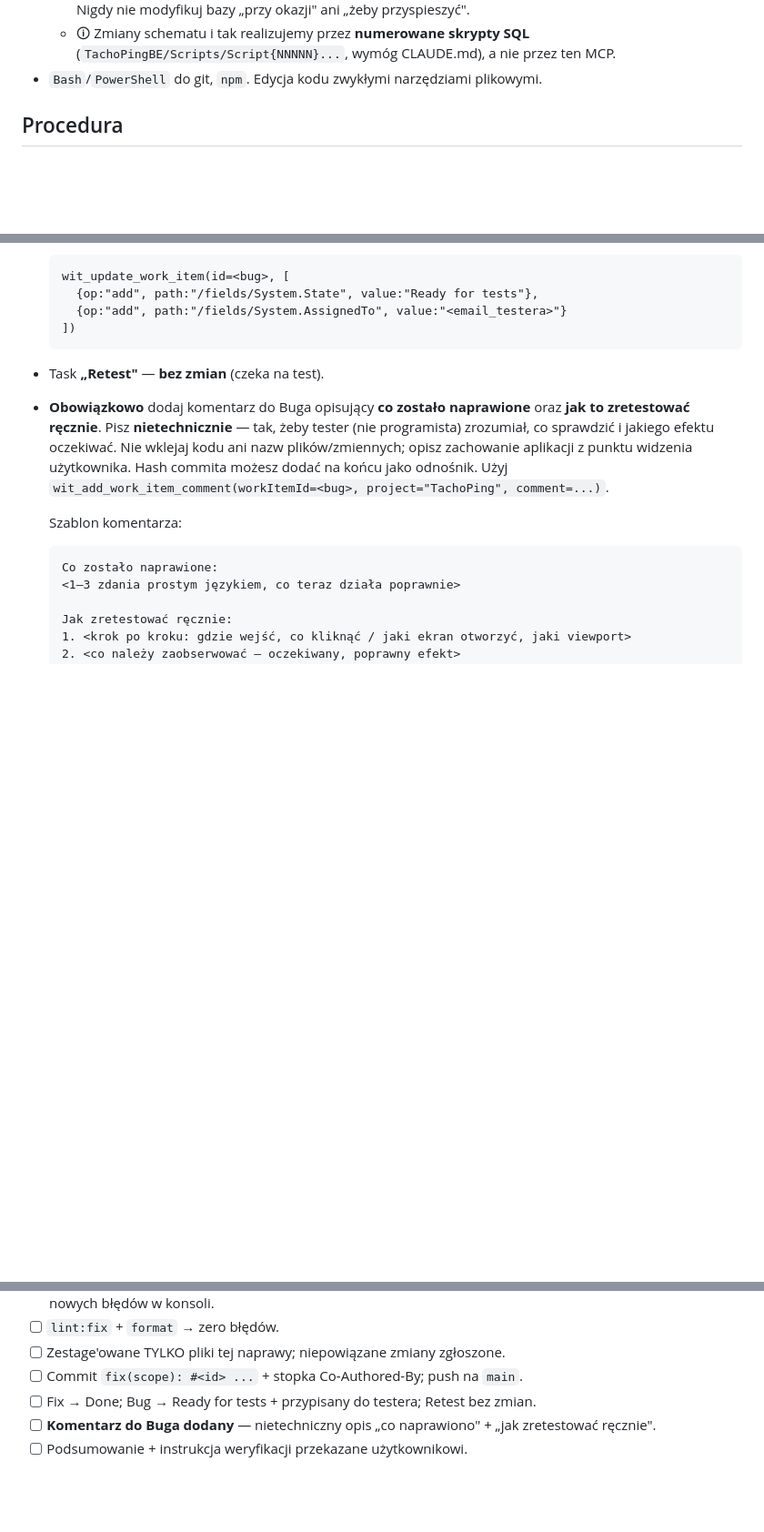
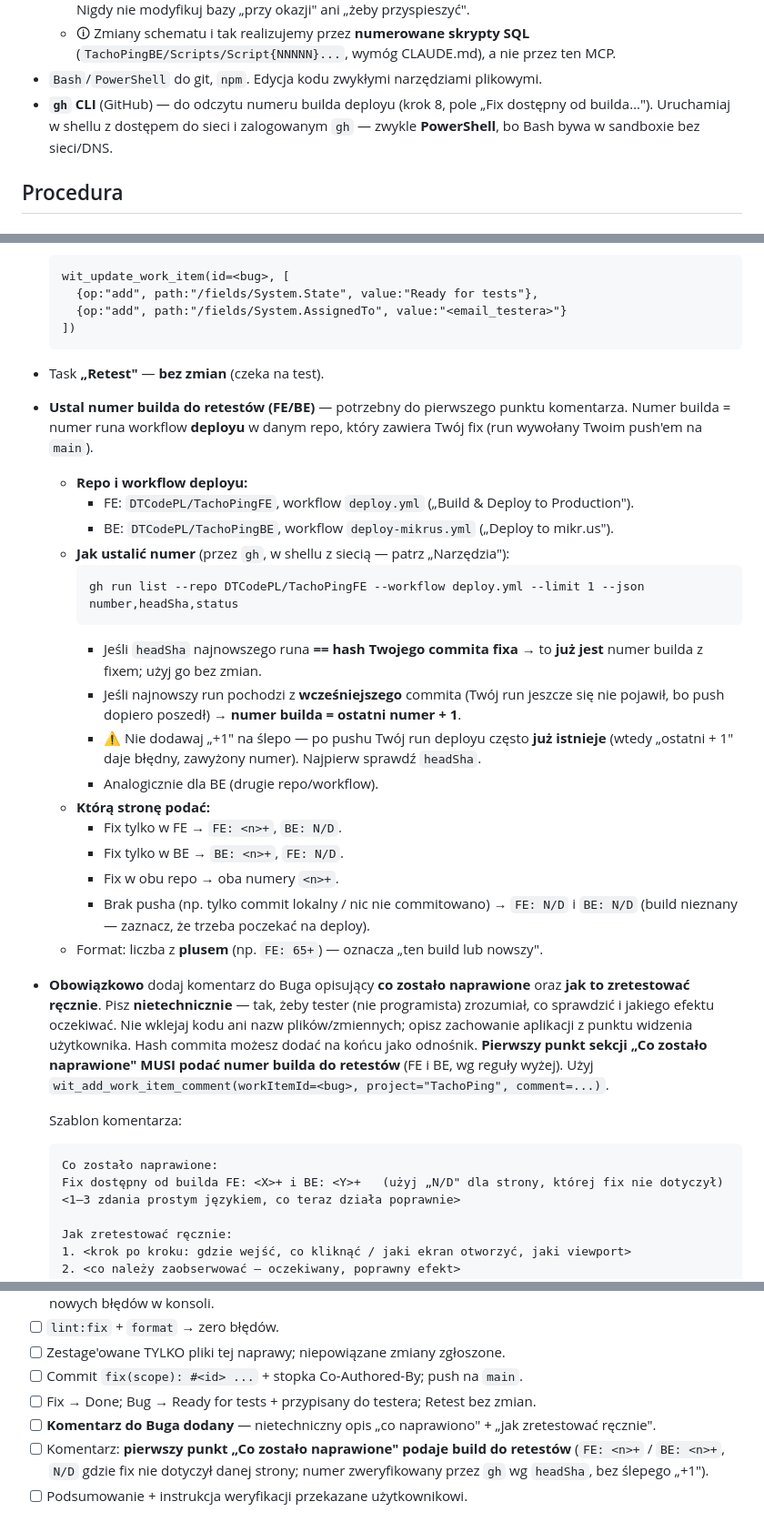
Before and after one commit to DTCodePL/Claude_Skills, a Markdown page: MCPs azure bug fix/SKILL.md, 3 parts joined by grey strips. Shown at 91% size. Rendered like a GitHub page; blank space fills up the shorter version.

Commit message:
feat(fix-devops-bug): build do retestów w komentarzu zamknięcia
Krok 8: ustalanie numeru builda deployu (FE deploy.yml / BE deploy-mikrus.yml)
przez `gh run list` z weryfikacją headSha (bez ślepego +1). Pierwszy punkt
"Co zostało naprawione" podaje "Fix dostępny od builda FE: <X>+ i BE: <Y>+"
(N/D dla strony nietkniętej). Dodano gh do narzędzi i pozycję w checkliście.

Co-Authored-By: Claude Opus 4.8 <noreply@anthropic.com>

````diff
--- a/MCPs azure bug fix/SKILL.md
+++ b/MCPs azure bug fix/SKILL.md
@@ -68,6 +68,9 @@ dostępność, Observable zamiast Promise itd.).
   - 🛈 Zmiany schematu i tak realizujemy przez **numerowane skrypty SQL**
     (`TachoPingBE/Scripts/Script{NNNNN}...`, wymóg CLAUDE.md), a nie przez ten MCP.
 - `Bash`/`PowerShell` do git, `npm`. Edycja kodu zwykłymi narzędziami plikowymi.
+- **`gh` CLI** (GitHub) — do odczytu numeru builda deployu (krok 8, pole „Fix dostępny od
+  builda…"). Uruchamiaj w shellu z dostępem do sieci i zalogowanym `gh` — zwykle
+  **PowerShell**, bo Bash bywa w sandboxie bez sieci/DNS.
 
 ## Procedura
 
@@ -189,17 +192,43 @@ Co-Authored-By: Claude Opus 4.8 <noreply@anthropic.com>
   ])
   ```
 - Task **„Retest"** — **bez zmian** (czeka na test).
+- **Ustal numer builda do retestów (FE/BE)** — potrzebny do pierwszego punktu komentarza.
+  Numer builda = numer runa workflow **deployu** w danym repo, który zawiera Twój fix
+  (run wywołany Twoim push'em na `main`).
+  - **Repo i workflow deployu:**
+    - FE: `DTCodePL/TachoPingFE`, workflow `deploy.yml` („Build & Deploy to Production").
+    - BE: `DTCodePL/TachoPingBE`, workflow `deploy-mikrus.yml` („Deploy to mikr.us").
+  - **Jak ustalić numer** (przez `gh`, w shellu z siecią — patrz „Narzędzia"):
+    ```
+    gh run list --repo DTCodePL/TachoPingFE --workflow deploy.yml --limit 1 --json number,headSha,status
+    ```
+    - Jeśli `headSha` najnowszego runa **== hash Twojego commita fixa** → to **już jest**
+      numer builda z fixem; użyj go bez zmian.
+    - Jeśli najnowszy run pochodzi z **wcześniejszego** commita (Twój run jeszcze się nie
+      pojawił, bo push dopiero poszedł) → **numer builda = ostatni numer + 1**.
+    - ⚠️ Nie dodawaj „+1" na ślepo — po pushu Twój run deployu często **już istnieje**
+      (wtedy „ostatni + 1" daje błędny, zawyżony numer). Najpierw sprawdź `headSha`.
+    - Analogicznie dla BE (drugie repo/workflow).
+  - **Którą stronę podać:**
+    - Fix tylko w FE → `FE: <n>+`, `BE: N/D`.
+    - Fix tylko w BE → `BE: <n>+`, `FE: N/D`.
+    - Fix w obu repo → oba numery `<n>+`.
+    - Brak pusha (np. tylko commit lokalny / nic nie commitowano) → `FE: N/D` i `BE: N/D`
+      (build nieznany — zaznacz, że trzeba poczekać na deploy).
+  - Format: liczba z **plusem** (np. `FE: 65+`) — oznacza „ten build lub nowszy".
 - **Obowiązkowo** dodaj komentarz do Buga opisujący **co zostało naprawione** oraz **jak
   to zretestować ręcznie**. Pisz **nietechnicznie** — tak, żeby tester (nie programista)
   zrozumiał, co sprawdzić i jakiego efektu oczekiwać. Nie wklejaj kodu ani nazw
   plików/zmiennych; opisz zachowanie aplikacji z punktu widzenia użytkownika. Hash commita
-  możesz dodać na końcu jako odnośnik. Użyj
+  możesz dodać na końcu jako odnośnik. **Pierwszy punkt sekcji „Co zostało naprawione" MUSI
+  podać numer builda do retestów** (FE i BE, wg reguły wyżej). Użyj
   `wit_add_work_item_comment(workItemId=<bug>, project="TachoPing", comment=...)`.
 
   Szablon komentarza:
 
   ```
   Co zostało naprawione:
+  Fix dostępny od builda FE: <X>+ i BE: <Y>+   (użyj „N/D" dla strony, której fix nie dotyczył)
   <1–3 zdania prostym językiem, co teraz działa poprawnie>
 
   Jak zretestować ręcznie:
@@ -271,4 +300,5 @@ zanim wejdziesz `browser_navigate`. Po naprawie poczekaj na hot-reload przed ase
 - [ ] Commit `fix(scope): #<id> ...` + stopka Co-Authored-By; push na `main`.
 - [ ] Fix → Done; Bug → Ready for tests + przypisany do testera; Retest bez zmian.
 - [ ] **Komentarz do Buga dodany** — nietechniczny opis „co naprawiono" + „jak zretestować ręcznie".
+- [ ] Komentarz: **pierwszy punkt „Co zostało naprawione" podaje build do retestów** (`FE: <n>+` / `BE: <n>+`, `N/D` gdzie fix nie dotyczył danej strony; numer zweryfikowany przez `gh` wg `headSha`, bez ślepego „+1").
 - [ ] Podsumowanie + instrukcja weryfikacji przekazane użytkownikowi.
````
